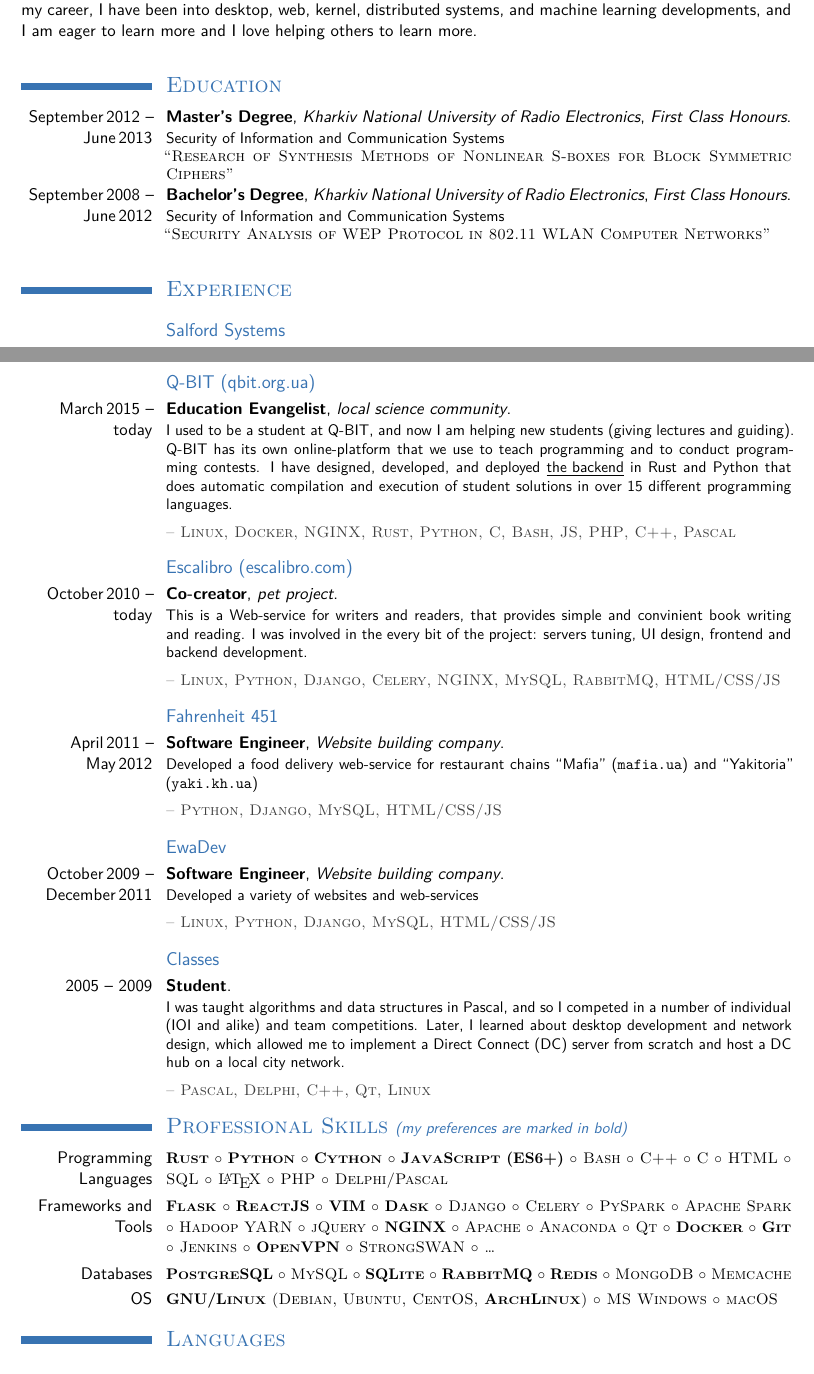
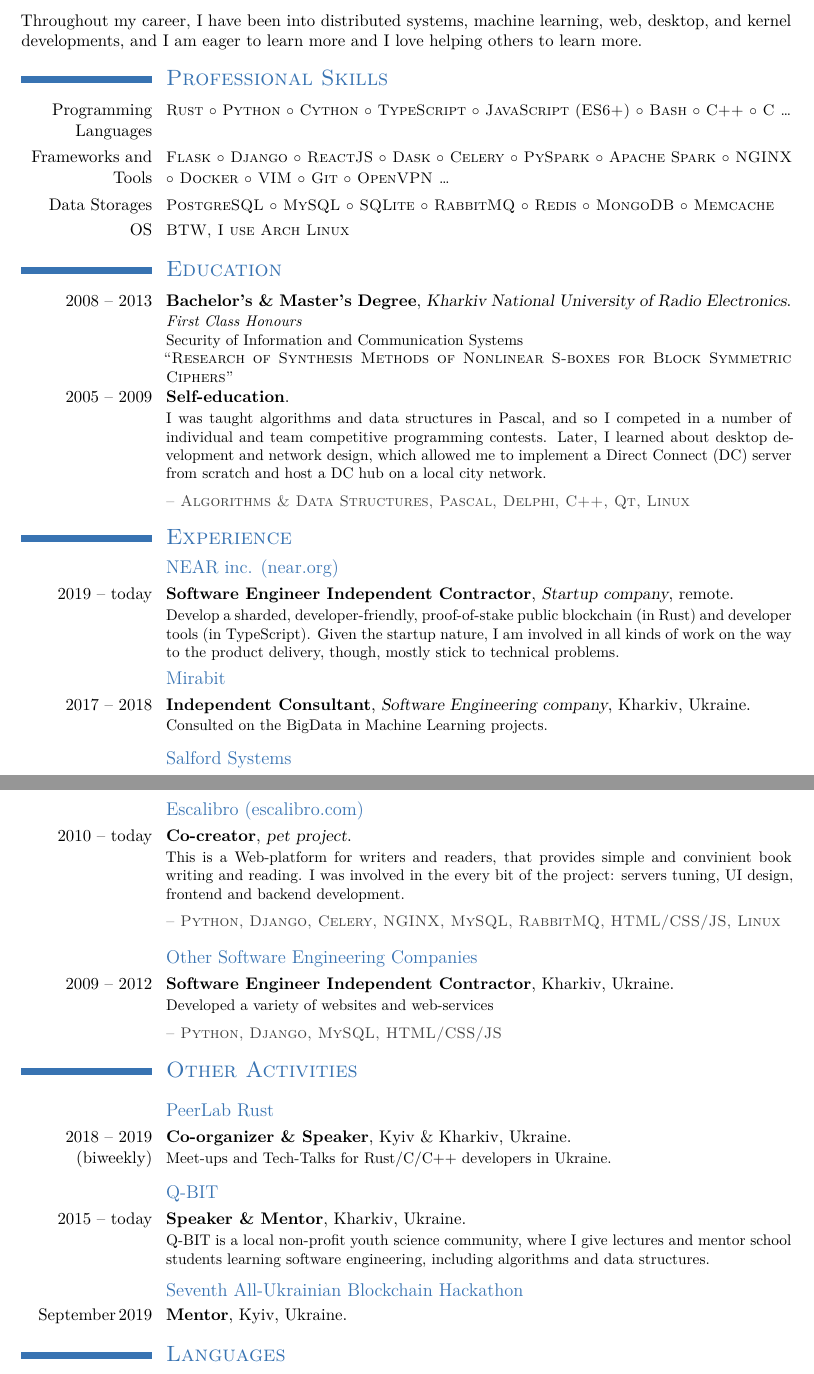
Before and after one commit to frol/my-resume, a LaTeX CV (resume.tex): two parts of pages 1 and 2 of 2, joined at a grey line, cut so that both start at the same text. Compiled offline with XeLaTeX.

Commit message:
Update as of today

```diff
--- a/resume.tex
+++ b/resume.tex
@@ -5,7 +5,7 @@
 % conditions of the LaTeX Project Public License version 1.3c,
 % available at http://www.latex-project.org/lppl/.
 
-\documentclass[11pt,a4paper,sans]{moderncv}   % possible options include font size ('10pt', '11pt' and '12pt'), paper size ('a4paper', 'letterpaper', 'a5paper', 'legalpaper', 'executivepaper' and 'landscape') and font family ('sans' and 'roman')
+\documentclass[11pt,a4paper,roman]{moderncv}   % possible options include font size ('10pt', '11pt' and '12pt'), paper size ('a4paper', 'letterpaper', 'a5paper', 'legalpaper', 'executivepaper' and 'landscape') and font family ('sans' and 'roman')
 
 % moderncv themes
 \moderncvstyle{classic}                        % style options are 'casual' (default) and 'classic'
@@ -46,7 +46,7 @@
 \firstname{\textsc{Vladyslav}}
 \familyname{\textsc{Frolov}}
 \title{Software Engineer}               % optional, remove the line if not wanted
-\address{Kyiv, Ukraine}    % optional, remove the line if not wanted
+\address{World citizen, originally from Ukraine}    % optional, remove the line if not wanted
 %\phone{+38~(067)~571~63~98}                     % optional, remove the line if not wanted
 %\mobile{+2~(345)~678~901}                      % optional, remove the line if not wanted
 %\fax{+3~(456)~789~012}                        % optional, remove the line if not wanted
@@ -90,7 +90,7 @@
 %----------------------------------------------------------------------------------
 \begin{document}
 \maketitle
-\vspace*{-2em}
+\vspace*{-3em}
 %\setlength{\parskip}{0.7em}
 
 \section{\textsc{Background}}
@@ -102,19 +98,59 @@
-Throughout my career, I have been into desktop, web, kernel, distributed
-systems, and machine learning developments, and I am eager to learn more and I
-love helping others to learn more.
+Throughout my career, I have been into distributed systems, machine learning,
+web, desktop, and kernel developments, and I am eager to learn more and I love
+helping others to learn more.
 
-\vspace*{1em}
+\section{\textsc{Professional Skills}}
+\cvitem{Programming Languages}{\small\textsc{%
+    Rust $\circ$ Python $\circ$ Cython $\circ$
+    TypeScript $\circ$ JavaScript (ES6+) $\circ$ Bash $\circ$ C++ $\circ$ C \ldots
+}}
+\cvitem{Frameworks and Tools}{\small\textsc{%
+    Flask $\circ$ Django $\circ$ ReactJS $\circ$
+    Dask $\circ$ Celery $\circ$ PySpark $\circ$ Apache Spark $\circ$
+    NGINX $\circ$ Docker $\circ$ VIM $\circ$ Git $\circ$ OpenVPN \ldots
+}}
+\cvitem{Data Storages}{\small\textsc{%
+    PostgreSQL $\circ$ MySQL $\circ$ SQLite $\circ$
+    RabbitMQ $\circ$ Redis $\circ$ MongoDB $\circ$ Memcache
+}}
+\cvitem{OS}{\small\textsc{%
+    BTW, I use Arch Linux
+}}
+
+
 \section{\textsc{Education}}
-\cventry{September\,2012 -- June\,2013}{Master's Degree}{Kharkiv National University of Radio Electronics}{}{\textit{First Class Honours}}{Security of Information and Communication Systems \\ \textsc{``Research of Synthesis Methods of Nonlinear S-boxes for Block Symmetric Ciphers''}}  % arguments 3 to 6 can be left empty
-\cventry{September\,2008 -- June\,2012}{Bachelor's Degree}{Kharkiv National University of Radio Electronics}{}{\textit{First Class Honours}}{Security of Information and Communication Systems \\ \textsc{``Security Analysis of WEP Protocol in 802.11 WLAN Computer Networks''}}
+\cventry{2008 -- 2013}{Bachelor's \& Master's Degree}{Kharkiv National University of Radio Electronics}{}{}{%
+    \textit{First Class Honours} \\
+    Security of Information and Communication Systems \\
+    \textsc{``Research of Synthesis Methods of Nonlinear S-boxes for Block Symmetric Ciphers''}}  % arguments 3 to 6 can be left empty
 
-\vspace*{1em}
+\cventry{2005 -- 2009}{Self-education}{}{}{}{%
+    I was taught algorithms and data structures in Pascal, and so I competed in
+    a number of individual and team competitive programming contests. Later, I
+    learned about desktop development and network design, which allowed me to
+    implement a Direct Connect (DC) server from scratch and host a DC hub on a
+    local city network. \\ \vspace{-0.6em}\\
+    \textsc{\color{darkgray} -- Algorithms \& Data Structures, Pascal, Delphi, C++, Qt, Linux}
+}
+
 \section{\textsc{Experience}}
 
 %\subsection{Company}
 %\cventry{year--year}{Job title}{Employer}{City}{}{Description line 1\newline{}Description line 2}
 
-\vspace{0.15em}
+\subsection{NEAR inc. (near.org)}
+\cventry{2019 -- today}{Software Engineer Independent Contractor}{Startup company}{remote}{}{%
+    Develop a sharded, developer-friendly, proof-of-stake public blockchain (in Rust) and developer
+    tools (in TypeScript). Given the startup nature, I am involved in all kinds of work on the way
+    to the product delivery, though, mostly stick to technical problems.
+}
+
+\subsection{Mirabit}
+\cventry{2017 -- 2018}{Independent Consultant}{Software Engineering company}{Kharkiv, Ukraine}{}{%
+    Consulted on the BigData in Machine Learning projects.
+}
+
+\vspace{-0em}
 \subsection{Salford Systems}
-\cventry{June\,2012 -- March\,2018}{Software Engineer}{Data Mining and Predictive Analytics Software company}{}{}{%
+\cventry{2012 -- 2017}{Software Engineer Independent Contractor}{Data Mining and Predictive Analytics Software company}{remote}{}{%
     Designed, led, and developed distributed data mining projects which handle big data loads.
@@ -155,11 +183,0 @@
-\vspace{0.35em}
-\subsection{Q-BIT (qbit.org.ua)}
-\cventry{March\,2015 -- today}{Education Evangelist}{local science community}{}{}{%
-    I used to be a student at Q-BIT, and now I am helping new students (giving
-    lectures and guiding). Q-BIT has its own online-platform that we use to
-    teach programming and to conduct programming contests. I have
-    designed, developed, and deployed
-    \href{https://gitlab.com/dots.org.ua/ddots}{\underline{the backend}} in
-    Rust and Python that does automatic compilation and execution of student
-    solutions in over 15 different programming languages. \\ \vspace{-0.6em}\\
-    \textsc{\color{darkgray} -- Linux, Docker, NGINX, Rust, Python, C, Bash, JS, PHP, C++, Pascal}
@@ -167,56 +188,32 @@
 
 \vspace{0.35em}
 \subsection{Escalibro (escalibro.com)}
-\cventry{October\,2010 -- today}{Co-creator}{pet project}{}{}{%
-    This is a Web-service for writers and readers, that provides simple and convinient book writing and reading.
+\cventry{2010 -- today}{Co-creator}{pet project}{}{}{%
+    This is a Web-platform for writers and readers, that provides simple and convinient book writing and reading.
     I was involved in the every bit of the project: servers tuning, UI design, frontend and backend development. \\ \vspace{-0.6em}\\
-    \textsc{\color{darkgray} -- Linux, Python, Django, Celery, NGINX, MySQL, RabbitMQ, HTML/CSS/JS}
+    \textsc{\color{darkgray} -- Python, Django, Celery, NGINX, MySQL, RabbitMQ, HTML/CSS/JS, Linux}
 }
 
 \vspace{0.35em}
-\subsection{Fahrenheit 451}
-\cventry{April\,2011 -- May\,2012}{Software Engineer}{Website building company}{}{}{%
-    Developed a food delivery web-service for restaurant chains ``Mafia''
-    (\url{mafia.ua}) and ``Yakitoria'' (\url{yaki.kh.ua}) \\ \vspace{-0.6em}\\
+\subsection{Other Software Engineering Companies}
+\cventry{2009 -- 2012}{Software Engineer Independent Contractor}{}{Kharkiv, Ukraine}{}{%
+    Developed a variety of websites and web-services \\ \vspace{-0.6em}\\
     \textsc{\color{darkgray} -- Python, Django, MySQL, HTML/CSS/JS}
 }
 
-\vspace{0.35em}
-\subsection{EwaDev}
-\cventry{October\,2009 -- December\,2011}{Software Engineer}{Website building company}{}{}{%
-    Developed a variety of websites and web-services \\ \vspace{-0.6em}\\
-    \textsc{\color{darkgray} -- Linux, Python, Django, MySQL, HTML/CSS/JS}
-}
+\section{\textsc{Other Activities}}
 
-\vspace{0.35em}
-\subsection{Classes}
-\cventry{2005 -- 2009}{Student}{}{}{}{%
-    I was taught algorithms and data structures in Pascal, and so I competed in
-    a number of individual (IOI and alike) and team competitions. Later, I
-    learned about desktop development and network design, which allowed me to
-    implement a Direct Connect (DC) server from scratch and host a DC hub on a
-    local city network. \\ \vspace{-0.6em}\\
-    \textsc{\color{darkgray} -- Pascal, Delphi, C++, Qt, Linux}
-}
+\vspace{0.1em}
+\subsection{PeerLab Rust}
+\cventry{2018 -- 2019 (biweekly)}{Co-organizer \& Speaker}{}{Kyiv \& Kharkiv, Ukraine}{}{%
+    Meet-ups and Tech-Talks for Rust/C/C++ developers in Ukraine.}
 
-\section{\textsc{Professional Skills} \small{\textit{(my preferences are marked in bold)}}}
-\cvitem{Programming Languages}{\small\textsc{%
-    \textscbf{Rust} $\circ$ \textscbf{Python} $\circ$ \textscbf{Cython} $\circ$
-    \textscbf{JavaScript (ES6+)} $\circ$ Bash $\circ$ C++ $\circ$ C $\circ$
-    HTML $\circ$ SQL $\circ$ {\LaTeX} $\circ$ PHP $\circ$ Delphi/Pascal
-}}
-\cvitem{Frameworks and Tools}{\small\textsc{%
-    \textscbf{Flask} $\circ$ \textscbf{ReactJS} $\circ$ \textscbf{VIM} $\circ$
-    \textscbf{Dask} $\circ$ Django $\circ$ Celery $\circ$ PySpark $\circ$
-    Apache Spark $\circ$ Hadoop YARN $\circ$ jQuery $\circ$
-    \textscbf{NGINX} $\circ$ Apache $\circ$ Anaconda $\circ$ Qt $\circ$
-    \textscbf{Docker} $\circ$ \textscbf{Git} $\circ$ Jenkins $\circ$
-    \textscbf{OpenVPN} $\circ$ StrongSWAN $\circ$ \ldots
-}}
-\cvitem{Databases}{\small\textsc{%
-    \textscbf{PostgreSQL} $\circ$ MySQL $\circ$ \textscbf{SQLite} $\circ$
-    \textscbf{RabbitMQ} $\circ$ \textscbf{Redis} $\circ$ MongoDB $\circ$ Memcache
-}}
-\cvitem{OS}{\small\textsc{%
-    \textscbf{GNU/Linux} (Debian, Ubuntu, CentOS, \textscbf{ArchLinux}) $\circ$ MS Windows $\circ$ macOS}
-}
+\vspace{0.1em}
+\subsection{Q-BIT}
+\cventry{2015 -- today}{Speaker \& Mentor}{}{Kharkiv, Ukraine}{}{%
+    Q-BIT is a local non-profit youth science community, where I give lectures and mentor school
+    students learning software engineering, including algorithms and data structures.}
+
+\vspace{0.1em}
+\subsection{Seventh All-Ukrainian Blockchain Hackathon}
+\cventry{September\,2019}{Mentor}{}{Kyiv, Ukraine}{}{}
```
Also changed, not shown: resume.tex (40 more changed lines), 1 other file.
